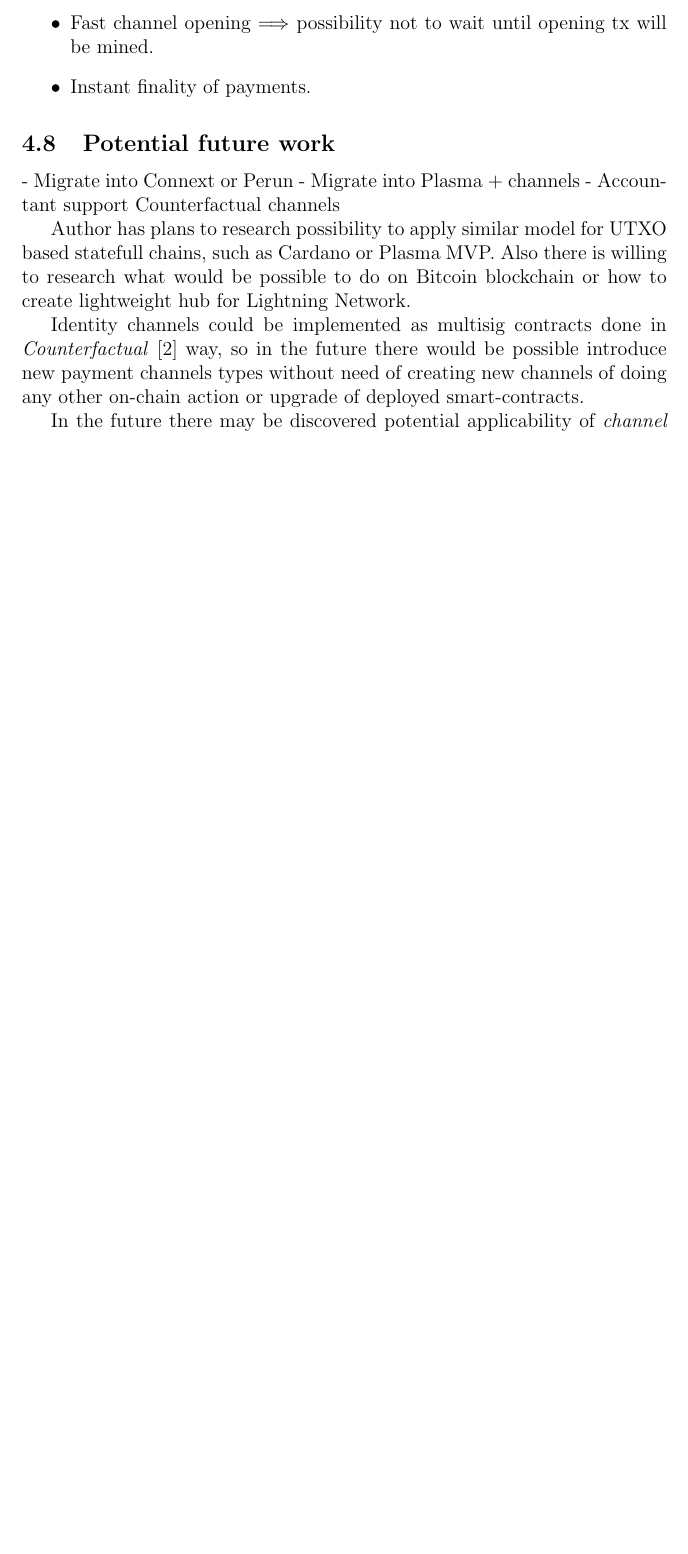
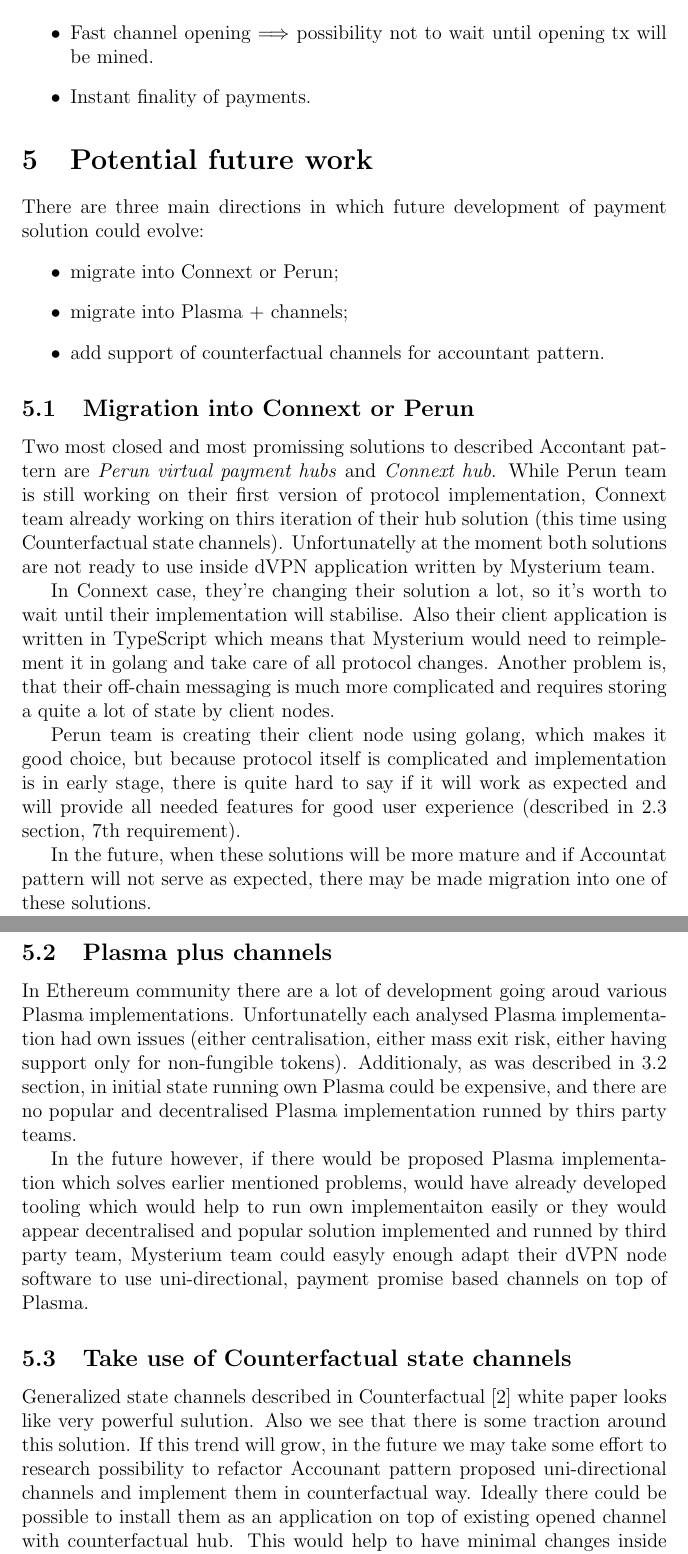
Before and after one commit to acmicpc0614/Payment-smart-contract, a LaTeX document (docs/accountant-pattern.tex): part of page 35 of 36 before the commit and two parts of pages 35 and 36 of 37 after it, the two joined at a grey line, cut so that both start at the same text, the shorter picture padded with empty space. Compiled offline with pdfLaTeX.

Commit message:
Added section about potential future work

```diff
--- a/docs/accountant-pattern.tex
+++ b/docs/accountant-pattern.tex
@@ -1188,36 +1188,48 @@
 \begin{itemize}
   \item Easy paying channel topup (even from exchange).
   \item Payments aggregation $\Longrightarrow$ minimal on-chain tx amount.
-  \item Fast settlement into blockchain without need for other party to be on-line
-  and cooperate.
+  \item Fast settlement into blockchain without need for other party to be
+  on-line and cooperate.
   \item Guaranty of incomming channel balance/collateral size.
   \item Simple off-chain communication (one roundtrip payments).
   \item Possibility to avoid accountant for at least part of transactions.
-  \item Pull based interations with accountant $\Longrightarrow$ providers don't have to
-  be externally exposed or maintain live connection with accountant.
-  \item Secure $\Longrightarrow$ double spend protection using non-custodian accountant
-  model.
-  \item Fast channel opening $\Longrightarrow$ possibility not to wait until opening tx
-   will be mined.
+  \item Pull based interations with accountant $\Longrightarrow$ providers don't
+  have to be externally exposed or maintain live connection with accountant.
+  \item Secure $\Longrightarrow$ double spend protection using non-custodian
+  accountant model.
+  \item Fast channel opening $\Longrightarrow$ possibility not to wait until
+  opening tx will be mined.
   \item Instant finality of payments.
 \end{itemize}
 
-\subsection{Potential future work}
+\section{Potential future work}
 
-- Migrate into Connext or Perun
-- Migrate into Plasma + channels
-- Accountant support Counterfactual channels
+There are three main directions in which future development of payment solution
+could evolve:
+\begin{itemize}
+    \item migrate into Connext or Perun;
+    \item migrate into Plasma + channels;
+    \item add support of counterfactual channels for accountant pattern.
+\end{itemize}
 
+\subsection{Migration into Connext or Perun}
 
-Author has plans to research possibility to apply similar model for UTXO based statefull
-chains, such as Cardano or Plasma MVP. Also there is willing to research what would be
-possible to do on Bitcoin blockchain or how to create lightweight hub for Lightning
-Network.
+Two most closed and most promissing solutions to described Accontant pattern are
+\textit{Perun virtual payment hubs} and \textit{Connext hub}. While Perun team
+is still working on their first version of protocol implementation, Connext team
+already working on thirs iteration of their hub solution (this time using
+Counterfactual state channels). Unfortunatelly at the moment both solutions are
+not ready to use inside dVPN application written by Mysterium team.
 
-Identity channels could be implemented as multisig contracts done in
-\textit{Counterfactual} \cite{counterfactual} way, so in the future there would be
-possible introduce new payment channels types without need of creating new channels of
-doing any other on-chain action or upgrade of deployed smart-contracts.
+In Connext case, they're changing their solution a lot, so it's worth to wait
+until their implementation will stabilise. Also their client application is
+written in TypeScript which means that Mysterium would need to reimplement it
+in golang and take care of all protocol changes. Another problem is, that their
+off-chain messaging is much more complicated and requires storing a quite a lot
+of state by client nodes.
 
-In the future there may be discovered potential applicability of \textit{channel
-factories} \cite{factories} as way for cross hub communication which may reduce need
+Perun team is creating their client node using golang, which makes it good
+choice, but because protocol itself is complicated and implementation is in
+early stage, there is quite hard to say if it will work as expected and will
+provide all needed features for good user experience (described in 2.3 section,
+7th requirement).
@@ -1227,4 +1236,34 @@
 
+In the future, when these solutions will be more mature and if Accountat pattern
+will not serve as expected, there may be made migration into one of these
+solutions.
+
+\subsection{Plasma plus channels}
+
+In Ethereum community there are a lot of development going aroud various Plasma
+implementations. Unfortunatelly each analysed Plasma implementation had own
+issues (either centralisation, either mass exit risk, either having support only
+for non-fungible tokens). Additionaly, as was described in 3.2 section, in
+initial state running own Plasma could be expensive, and there are no popular
+and decentralised Plasma implementation runned by thirs party teams.
+
+In the future however, if there would be proposed Plasma implementation which
+solves earlier mentioned problems, would have already developed tooling which
+would help to run own implementaiton easily or they would appear decentralised
+and popular solution implemented and runned by third party team, Mysterium team
+could easyly enough adapt their dVPN node software to use uni-directional,
+payment promise based channels on top of Plasma.
+
+\subsection{Take use of Counterfactual state channels}
+
+Generalized state channels described in Counterfactual \cite{counterfactual}
+white paper looks like very powerful sulution. Also we see that there is some
+traction around this solution. If this trend will grow, in the future we may
+take some effort to research possibility to refactor Accounant pattern proposed
+uni-directional channels and implement them in counterfactual way. Ideally there
+could be possible to install them as an application on top of existing opened
+channel with counterfactual hub. This would help to have minimal changes inside
+dVPN node software but in same time be part of bigger network.
 
 \newpage
 \printbibliography[heading=bibintoc]
```
Also changed, not shown: README.md, docs/accountant-pattern.pdf, docs/img/transactor-payment.png, docs/accountant-pattern.tex (7 more changed lines).
